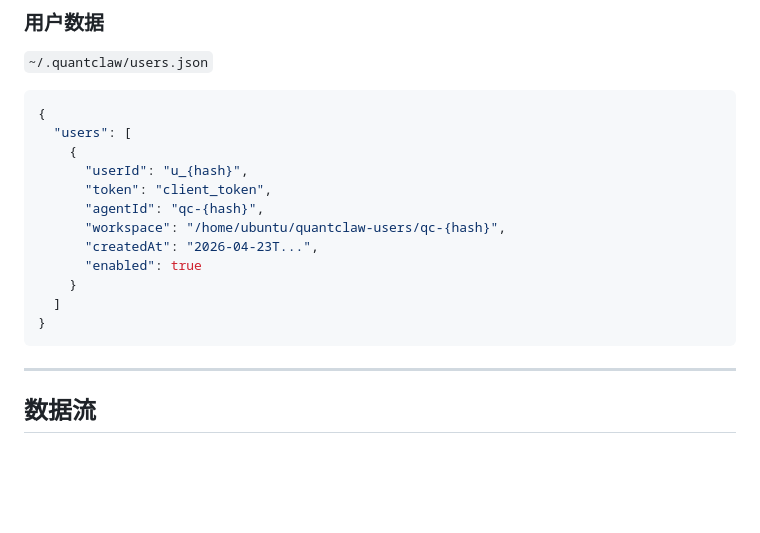
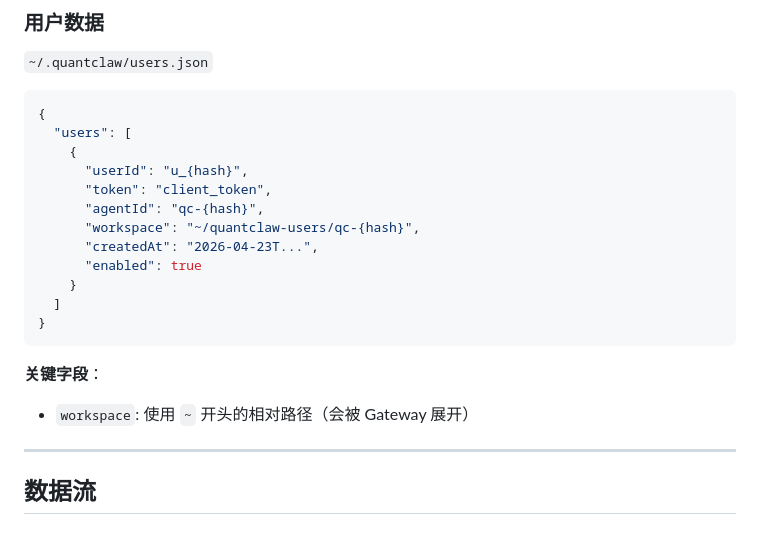
Before and after one commit to FA-alpha/QuantClaw, a Markdown page: docs/ARCHITECTURE.md, the part around one of its changes. Drawn GitHub-style; blank space fills up the shorter version.

````diff
--- a/docs/ARCHITECTURE.md
+++ b/docs/ARCHITECTURE.md
@@ -142,13 +139,16 @@
       "userId": "u_{hash}",
       "token": "client_token",
       "agentId": "qc-{hash}",
-      "workspace": "/home/ubuntu/quantclaw-users/qc-{hash}",
+      "workspace": "~/quantclaw-users/qc-{hash}",
       "createdAt": "2026-04-23T...",
       "enabled": true
     }
   ]
 }
 ```
+
+**关键字段**：
+- `workspace`: 使用 `~` 开头的相对路径（会被 Gateway 展开）
 
 ---
 
````
Also changed, not shown: other parts of docs/ARCHITECTURE.md (+28 -20 lines).
